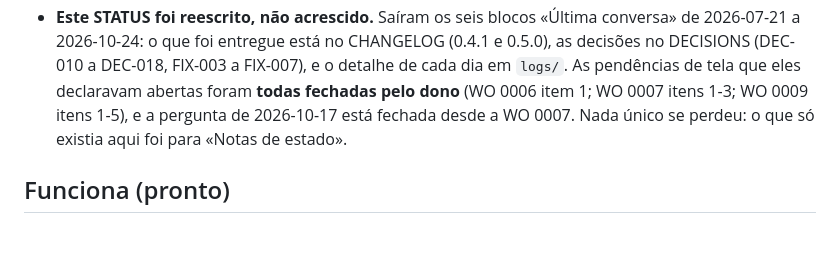
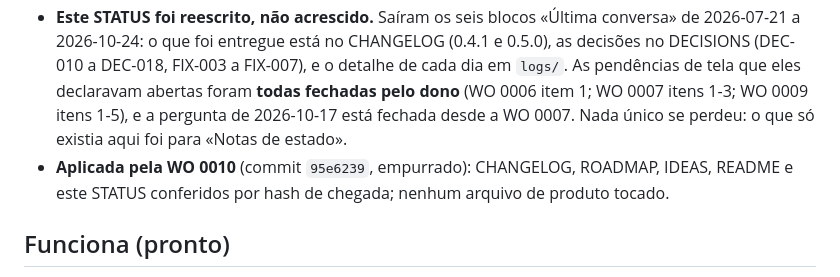
Before and after one commit to joaolucas-nds/cancioneiro, a Markdown page: meta/STATUS.md, the part around the change. GitHub-like rendering; blank space fills up the shorter version.

Commit message:
docs: fecha a WO 0010 no STATUS e abre o log de 2026-10-27
Co-Authored-By: Claude Sonnet 5.5 <noreply@anthropic.com>

```diff
--- a/meta/STATUS.md
+++ b/meta/STATUS.md
@@ -12,6 +12,7 @@
 - **Fase 3a conferida na tela pelo dono:** os cinco itens do roteiro da WO 0009 ok `[relatado pelo dono, 2026-10-27]` — o painel mede o Style recomposto (298 em ar-01, não os 164 do base), acompanha o clique no chip, o botão copia o que se vê (FIX-007), o vermelho aparece em 1.271 com todos os módulos ligados, e a faixa instrumental avisa «no drums» sem avisar «no vocals».
 - **0.5.0 fechada no CHANGELOG:** tudo o que entrou no app desde a 0.4.1 — painel de qualidade (DEC-018), FIX-004 a FIX-007, acervo autossuficiente (DEC-016).
 - **Este STATUS foi reescrito, não acrescido.** Saíram os seis blocos «Última conversa» de 2026-07-21 a 2026-10-24: o que foi entregue está no CHANGELOG (0.4.1 e 0.5.0), as decisões no DECISIONS (DEC-010 a DEC-018, FIX-003 a FIX-007), e o detalhe de cada dia em `logs/`. As pendências de tela que eles declaravam abertas foram **todas fechadas pelo dono** (WO 0006 item 1; WO 0007 itens 1-3; WO 0009 itens 1-5), e a pergunta de 2026-10-17 está fechada desde a WO 0007. Nada único se perdeu: o que só existia aqui foi para «Notas de estado».
+- **Aplicada pela WO 0010** (commit `95e6239`, empurrado): CHANGELOG, ROADMAP, IDEAS, README e este STATUS conferidos por hash de chegada; nenhum arquivo de produto tocado.
 
 ## Funciona (pronto)
 
```
Also changed, not shown: logs/2026-10-27.md (added, +23 -0 lines).
